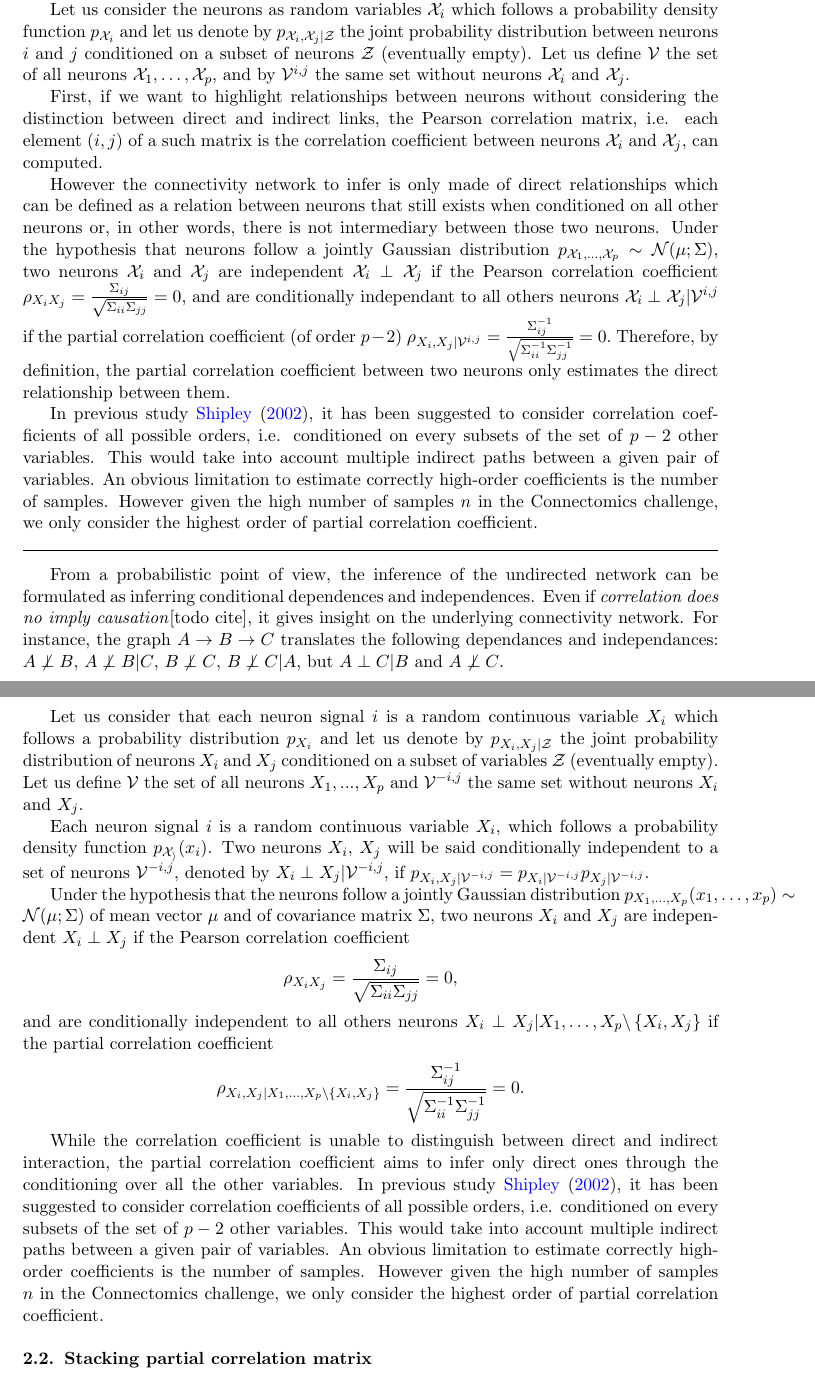
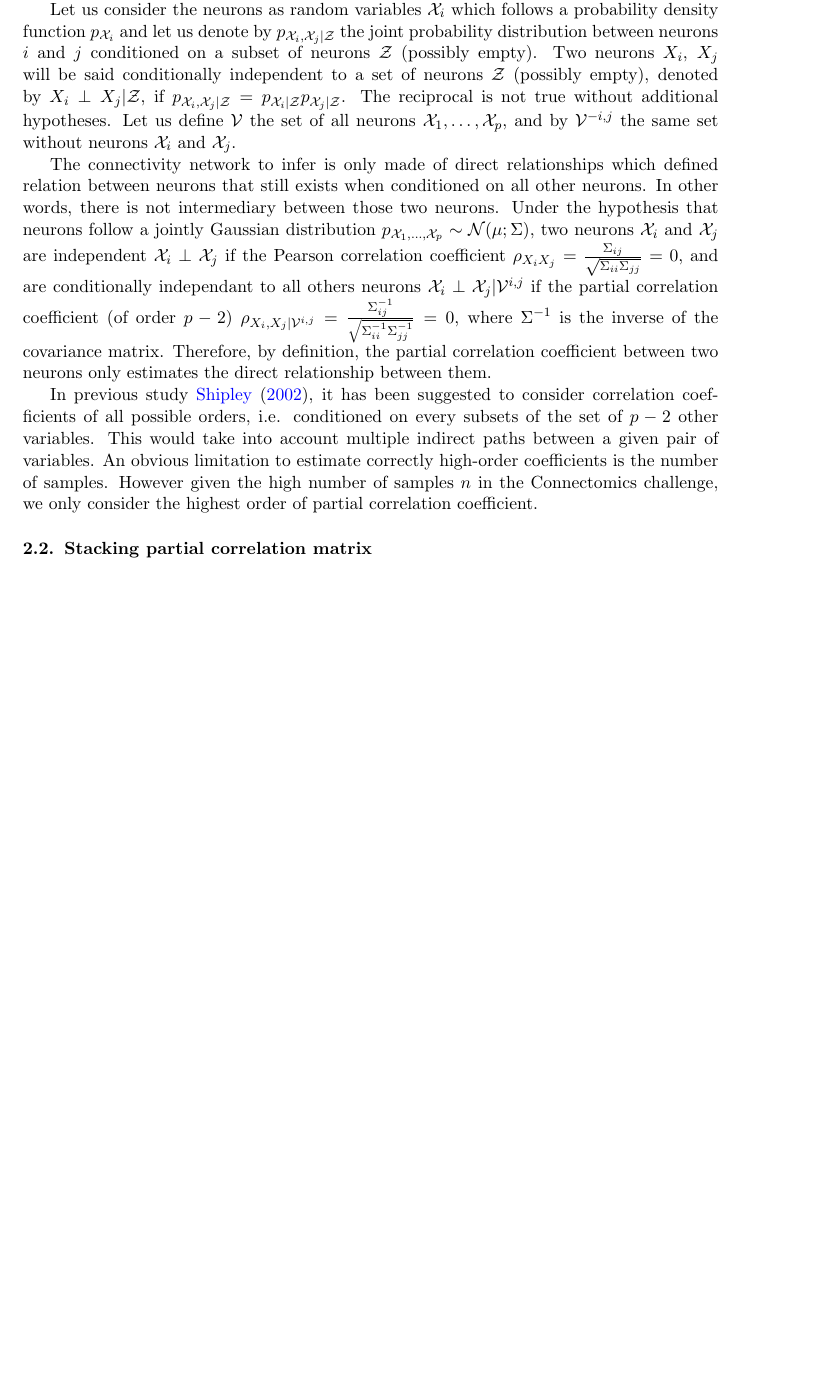
Before and after one commit to asutera/paper-connectomics, a LaTeX thesis (article.tex): two parts of pages 3 and 4 of 7 before the commit and part of page 3 of 6 after it, the two joined at a grey line, cut so that both start at the same text, the shorter picture padded with empty space. Compiled offline with pdfLaTeX.

Commit message:
Merge both part on partial correlation

```diff
--- a/article.tex
+++ b/article.tex
@@ -259,23 +254,19 @@ Let us consider the neurons as random variables $\mathcal{X}_i$ which follows
 a probability density function $p_{\mathcal{X}_i}$ and let us denote by
 $p_{\mathcal{X}_i,\mathcal{X}_j|\mathcal{Z}}$ the joint probability
 distribution between neurons $i$ and $j$ conditioned on a subset of neurons
-$\mathcal{Z}$ (eventually empty). Let us define $\mathcal{V}$ the set of all
-neurons $\mathcal{X}_1, \dots, \mathcal{X}_p$, and by $\mathcal{V}^{i,j}$ the
+$\mathcal{Z}$ (possibly empty). Two neurons $X_i$, $X_j$
+will be said conditionally independent to a set of neurons
+$\mathcal{Z}$ (possibly empty), denoted by  $X_i \perp X_j | \mathcal{Z}$,  if
+$p_{\mathcal{X}_i,\mathcal{X}_j|\mathcal{Z}} = p_{\mathcal{X}_i|\mathcal{Z}}
+p_{\mathcal{X}_j|\mathcal{Z}}$. The reciprocal is not true without
+additional hypotheses.  Let us define $\mathcal{V}$ the set of all
+neurons $\mathcal{X}_1, \dots, \mathcal{X}_p$, and by $\mathcal{V}^{-i,j}$ the
 same set without neurons $\mathcal{X}_i$ and $\mathcal{X}_j$.
 
-% Without considering indirect/direct --> Correlation matrix
-
-First, if we want to highlight relationships between neurons without
-considering the distinction between direct and indirect links, the Pearson
-correlation matrix, i.e. each element $(i,j)$ of a such matrix is the
-correlation coefficient between neurons $\mathcal{X}_i$ and $\mathcal{X}_j$, can computed.
-
-% However, we only want direct links --> partial correlation
-
-However the connectivity network to infer is only made of direct relationships
-which can be defined as a relation between neurons that still exists when
-conditioned on all other neurons or, in other words, there is not intermediary
-between those two neurons.  Under the hypothesis that neurons follow a jointly
+The connectivity network to infer is only made of direct relationships
+which defined relation between neurons that still exists when
+conditioned on all other neurons. In other words, there is not intermediary
+between those two neurons. Under the hypothesis that neurons follow a jointly
 Gaussian distribution $p_{\mathcal{X}_1, \dots, \mathcal{X}_p} \sim
 \mathcal{N}(\mu; \Sigma)$, two neurons $\mathcal{X}_i$ and $\mathcal{X}_j$ are
 independent $\mathcal{X}_i\perp \mathcal{X}_j$ if the Pearson correlation
@@ -283,7 +274,8 @@ coefficient $\rho_{X_iX_j} = \frac{\Sigma_{ij}}{\sqrt{\Sigma_{ii}
 \Sigma_{jj}}} = 0,$ and are conditionally independant to all others neurons
 $\mathcal{X}_i \perp \mathcal{X}_j |\mathcal{V}^{i,j}$ if the partial
 correlation coefficient (of order $p-2$) $\rho_{X_i, X_j | \mathcal{V}^{i,j}}
-= \frac{\Sigma^{-1}_{ij}}{\sqrt{\Sigma^{-1}_{ii} \Sigma^{-1}_{jj}}} = 0.$
+= \frac{\Sigma^{-1}_{ij}}{\sqrt{\Sigma^{-1}_{ii} \Sigma^{-1}_{jj}}} = 0$,
+where $\Sigma^{-1}_$ is the inverse of the covariance matrix.
 Therefore, by definition, the partial correlation coefficient between two
 neurons only estimates the direct relationship between them.
 
@@ -295,65 +287,6 @@ variables. An obvious limitation to estimate correctly high-order coefficients
 is the number of samples. However given the high number of samples $n$
 in the Connectomics challenge, we only consider the highest order of partial
 correlation coefficient.
-
-\vspace{1em}
-\hrule
-\vspace{1em}
-
-
-% introduce the notion of dependence / independence
-From a probabilistic point of view, the inference of the undirected network
-can be formulated as inferring conditional dependences and
-independences.  Even if \textit{correlation
-does no imply causation}[todo cite], it gives insight on the underlying connectivity
-network. For instance, the graph $A \rightarrow B \rightarrow C$ translates the
-following dependances and independances: $A \not\perp B$, $A \not\perp B | C$,
-$B \not\perp C$, $B \not\perp C | A$, but $A \perp C | B$ and  $A \not\perp C$.
-
-Let us consider that each neuron signal $i$ is a random continuous variable
-$X_i$ which follows a probability distribution $p_{X_i}$ and let us denote by
-$p_{X_i,X_j|\mathcal{Z}}$ the  joint probability distribution of neurons $X_i$
-and $X_j$ conditioned on a subset of variables $\mathcal{Z}$ (eventually
-empty). Let us define $\mathcal{V}$ the set of all neurons $X_1, ..., X_p$ and
-$\mathcal{V}^{-i,j}$ the same set without neurons $X_i$ and $X_j$.
-
-Each neuron signal $i$ is a random continuous variable $X_i$, which follows a
-probability density function $p_\mathcal{X_i}(x_i)$. Two neurons $X_i$, $X_j$
-will be said conditionally independent to a set of neurons
-$\mathcal{V}^{-i,j}$, denoted by  $X_i \perp X_j | \mathcal{V}^{-i,j}$,  if
-$p_{X_i,X_j|\mathcal{V}^{-i,j}} = p_{X_i|\mathcal{V}^{-i,j}}
-p_{X_j|\mathcal{V}^{-i,j}} $.
-
-%for all real numbers $x_1,\ldots,x_p $ such that
-%$p_{X_1,\ldots,X_p \backslash \left\{X_i, X_j\right\}}
-%(x_1,\ldots,x_p \backslash \left\{x_i, x_j\right\}) > 0$. Note that this
-%reciprocal is true only under additional hypotheses.
-
-Under the hypothesis that the neurons follow a jointly Gaussian distribution
-$p_{X_1,\ldots,X_p}(x_1,\ldots,x_p) \sim \mathcal{N}(\mu; \Sigma)$ of mean
-vector $\mu$ and of covariance matrix $\Sigma$, two neurons $X_i$ and $X_j$
-are independent $X_i \perp X_j$ if the Pearson correlation coefficient \[
-\rho_{X_iX_j} = \frac{\Sigma_{ij}}{\sqrt{\Sigma_{ii} \Sigma_{jj}}} = 0, \]
-and are conditionally independent to all others neurons $X_i \perp X_j |
-X_1,\ldots,X_p \backslash \left\{X_i, X_j\right\}$ if the partial correlation
-coefficient \[ \rho_{X_i, X_j | X_1,\ldots,X_p \backslash \left\{X_i,
-X_j\right\}} = \frac{\Sigma^{-1}_{ij}}{\sqrt{\Sigma^{-1}_{ii}
-\Sigma^{-1}_{jj}}} = 0. \]
-
-% Correlation => Issue indirect effect
-% Partial correlation => better estimate of the graph  => Symmetric measure
-While the correlation coefficient is unable to distinguish between
-direct and indirect interaction, the partial correlation coefficient
-aims to infer only direct ones through the conditioning over all the other
-variables. In previous study \cite{shipley2002cause}, it has been suggested to
-consider correlation coefficients of all possible orders,
-i.e. conditioned on every subsets of the set of $p-2$ other variables. This
-would take into account multiple indirect paths between a given pair of
-variables. An obvious limitation to estimate correctly high-order coefficients
-is the number of samples. However given the high number of samples $n$
-in the Connectomics challenge, we only consider the highest order of partial
-correlation coefficient.
-
 
 \subsection{Stacking partial correlation matrix}
 \label{sec:stacking}
```
Also changed, not shown: article.tex (5 more changed lines).
